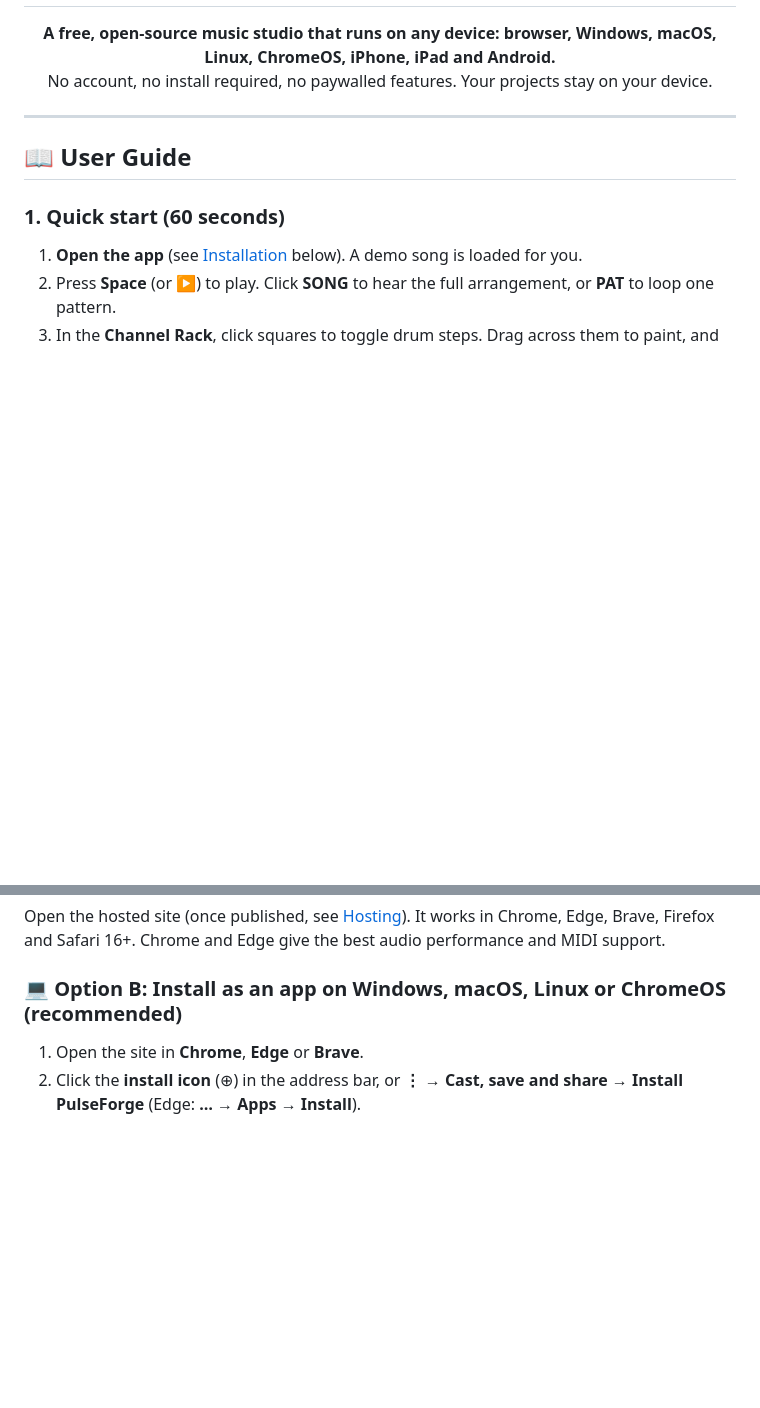
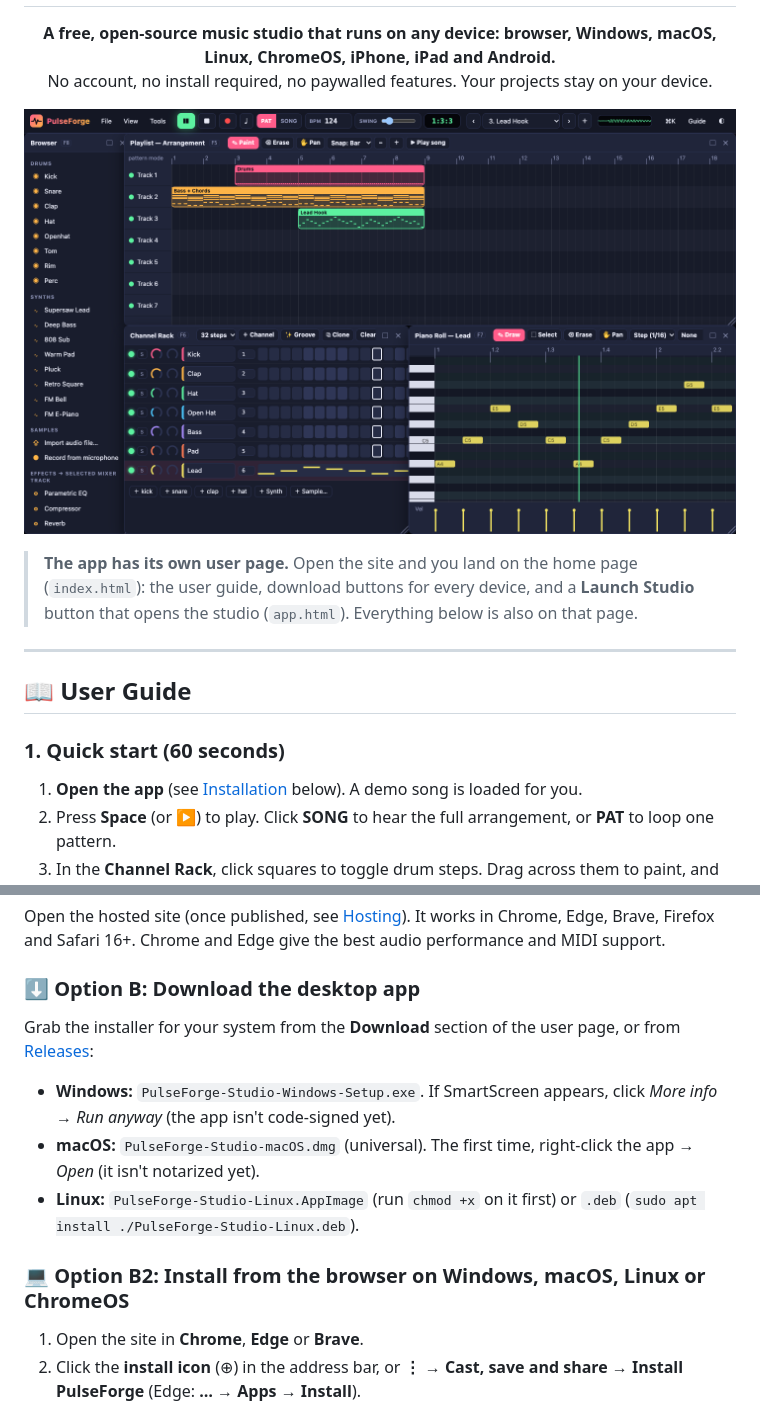
Before and after one commit to Frizzell-5/PulseForge, a Markdown page: README.md, 2 parts joined by grey strips. Drawn GitHub-style; pictures changed too: assets/screenshot-desktop.png (added); blank space fills up the shorter version.

```diff
--- a/README.md
+++ b/README.md
@@ -5,6 +5,10 @@
 <h1 align="center">PulseForge Studio</h1>
 <p align="center"><b>A free, open-source music studio that runs on any device: browser, Windows, macOS, Linux, ChromeOS, iPhone, iPad and Android.</b><br>
 No account, no install required, no paywalled features. Your projects stay on your device.</p>
+
+<p align="center"><img src="assets/screenshot-desktop.png" alt="PulseForge Studio screenshot" width="800"></p>
+
+> **The app has its own user page.** Open the site and you land on the home page (`index.html`): the user guide, download buttons for every device, and a **Launch Studio** button that opens the studio (`app.html`). Everything below is also on that page.
 
 ---
 
@@ -82,7 +86,13 @@ PulseForge is a static web app with **no build step**, so it can run in any of t
 ### 🌐 Option A: Use it in a web browser (no install)
 Open the hosted site (once published, see [Hosting](#-hosting-your-own-copy)). It works in Chrome, Edge, Brave, Firefox and Safari 16+. Chrome and Edge give the best audio performance and MIDI support.
 
-### 💻 Option B: Install as an app on Windows, macOS, Linux or ChromeOS (recommended)
+### ⬇ Option B: Download the desktop app
+Grab the installer for your system from the **Download** section of the user page, or from [Releases](../../releases/latest):
+- **Windows:** `PulseForge-Studio-Windows-Setup.exe`. If SmartScreen appears, click *More info → Run anyway* (the app isn't code-signed yet).
+- **macOS:** `PulseForge-Studio-macOS.dmg` (universal). The first time, right-click the app → *Open* (it isn't notarized yet).
+- **Linux:** `PulseForge-Studio-Linux.AppImage` (run `chmod +x` on it first) or `.deb` (`sudo apt install ./PulseForge-Studio-Linux.deb`).
+
+### 💻 Option B2: Install from the browser on Windows, macOS, Linux or ChromeOS
 1. Open the site in **Chrome**, **Edge** or **Brave**.
 2. Click the **install icon** (⊕) in the address bar, or **⋮ → Cast, save and share → Install PulseForge** (Edge: **… → Apps → Install**).
 3. PulseForge appears in your Start menu / Applications / launcher, opens in its own window and **works offline**.
```
Also changed, not shown: other parts of README.md (+13 -2 lines), assets/screenshot-mobile.png (added), 12 other files.
